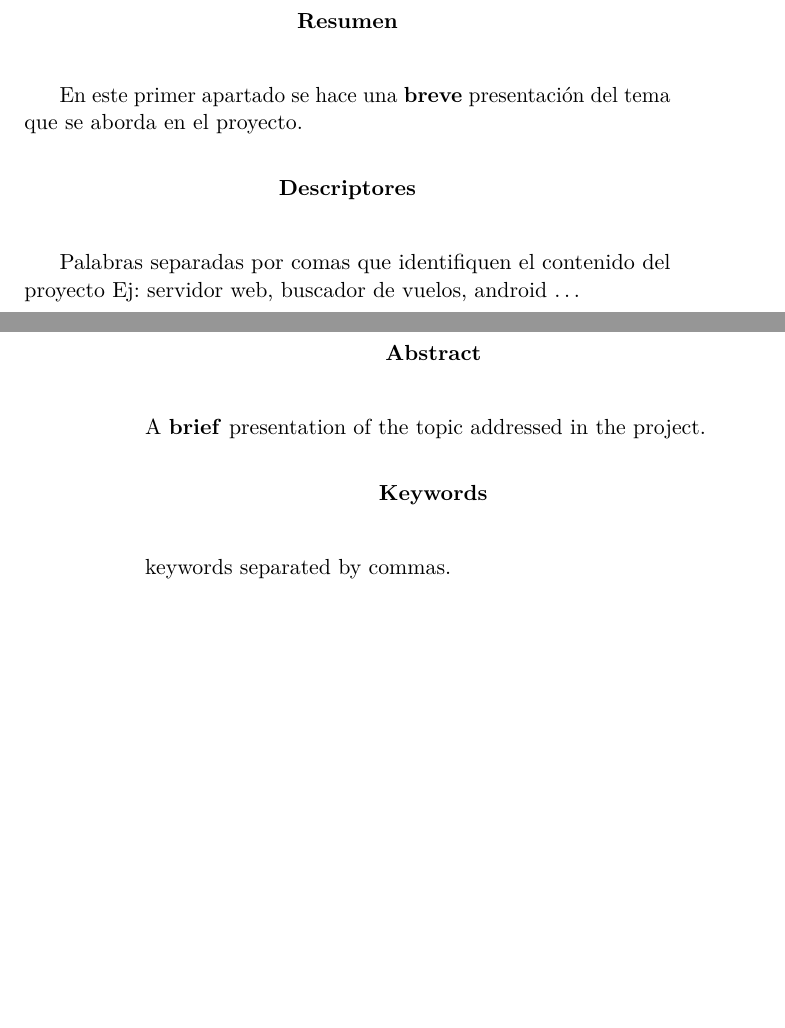
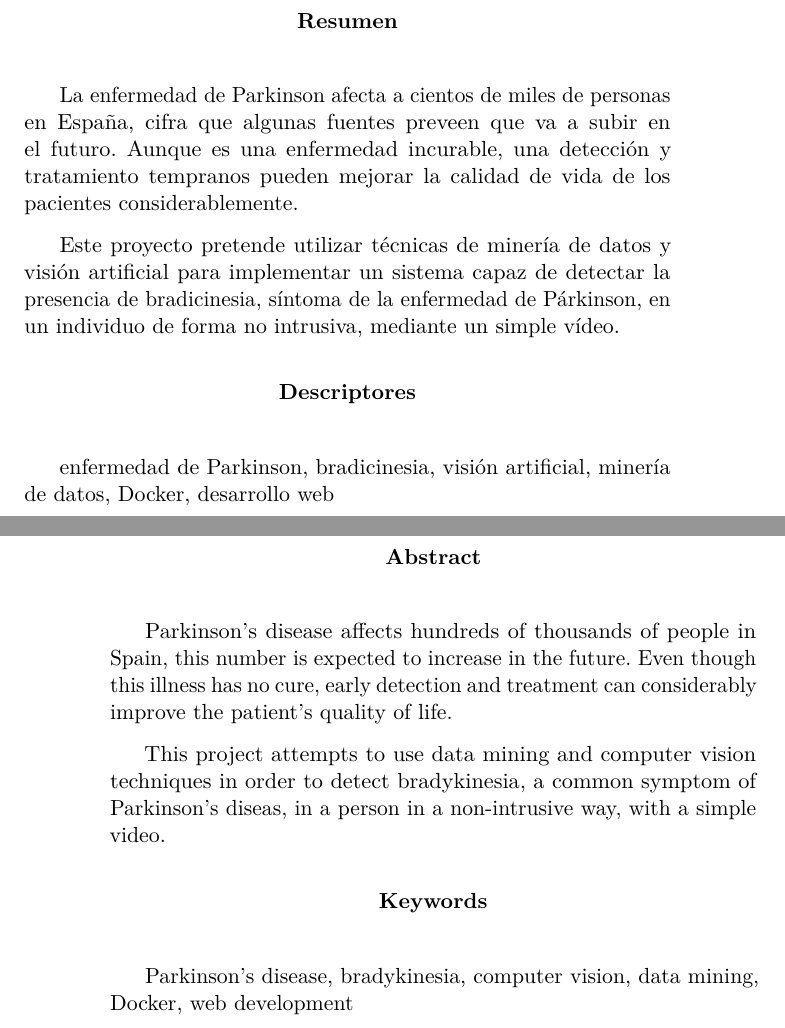
Before and after one commit to catalinsh/tfg-paddel, a LaTeX book (docs/memoria.tex): two parts of pages 7 and 8 of 61, joined at a grey line, cut so that both start at the same text, the shorter picture padded with empty space. Compiled offline with pdfLaTeX.

Commit message:
Add abstract

```diff
--- a/docs/memoria.tex
+++ b/docs/memoria.tex
@@ -73,13 +73,20 @@ y defensa.
 % Resumen
 \renewcommand*\abstractname{Resumen}
 \begin{abstract}
-    En este primer apartado se hace una \textbf{breve} presentación del tema que
-    se aborda en el proyecto.
+    La enfermedad de Parkinson afecta a cientos de miles de personas en España,
+    cifra que algunas fuentes preveen que va a subir en el futuro. Aunque es una
+    enfermedad incurable, una detección y tratamiento tempranos pueden mejorar
+    la calidad de vida de los pacientes considerablemente.
+
+    Este proyecto pretende utilizar técnicas de minería de datos y visión
+    artificial para implementar un sistema capaz de detectar la presencia de
+    bradicinesia, síntoma de la enfermedad de Párkinson, en un individuo de
+    forma no intrusiva, mediante un simple vídeo.
 \end{abstract}
 \renewcommand*\abstractname{Descriptores}
 \begin{abstract}
-    Palabras separadas por comas que identifiquen el contenido del proyecto Ej:
-    servidor web, buscador de vuelos, android \ldots
+    enfermedad de Parkinson, bradicinesia, visión artificial, minería de datos,
+    Docker, desarrollo web
 \end{abstract}
 
 \clearpage
@@ -87,11 +94,19 @@ y defensa.
 % Resumen en inglés
 \renewcommand*\abstractname{Abstract}
 \begin{abstract}
-    A \textbf{brief} presentation of the topic addressed in the project.
+    Parkinson's disease affects hundreds of thousands of people in Spain, this
+    number is expected to increase in the future. Even though this illness has
+    no cure, early detection and treatment can considerably improve the
+    patient's quality of life.
+
+    This project attempts to use data mining and computer vision techniques in
+    order to detect bradykinesia, a common symptom of Parkinson's diseas, in a
+    person in a non-intrusive way, with a simple video.
 \end{abstract}
 \renewcommand*\abstractname{Keywords}
 \begin{abstract}
-    keywords separated by commas.
+    Parkinson's disease, bradykinesia, computer vision, data mining, Docker, web
+    development
 \end{abstract}
 
 
```
Also changed, not shown: docs/anexos/C_Diseno.tex (+14 -8 lines), docs/anexos/E_Manual_usuario.tex (+3 -3 lines), docs/memoria/3_Conceptos_teoricos.tex (+6 -6 lines), docs/memoria/5_Aspectos_relevantes_del_desarrollo_del_proyecto.tex (+1 -1 lines), docs/anexos.pdf.
